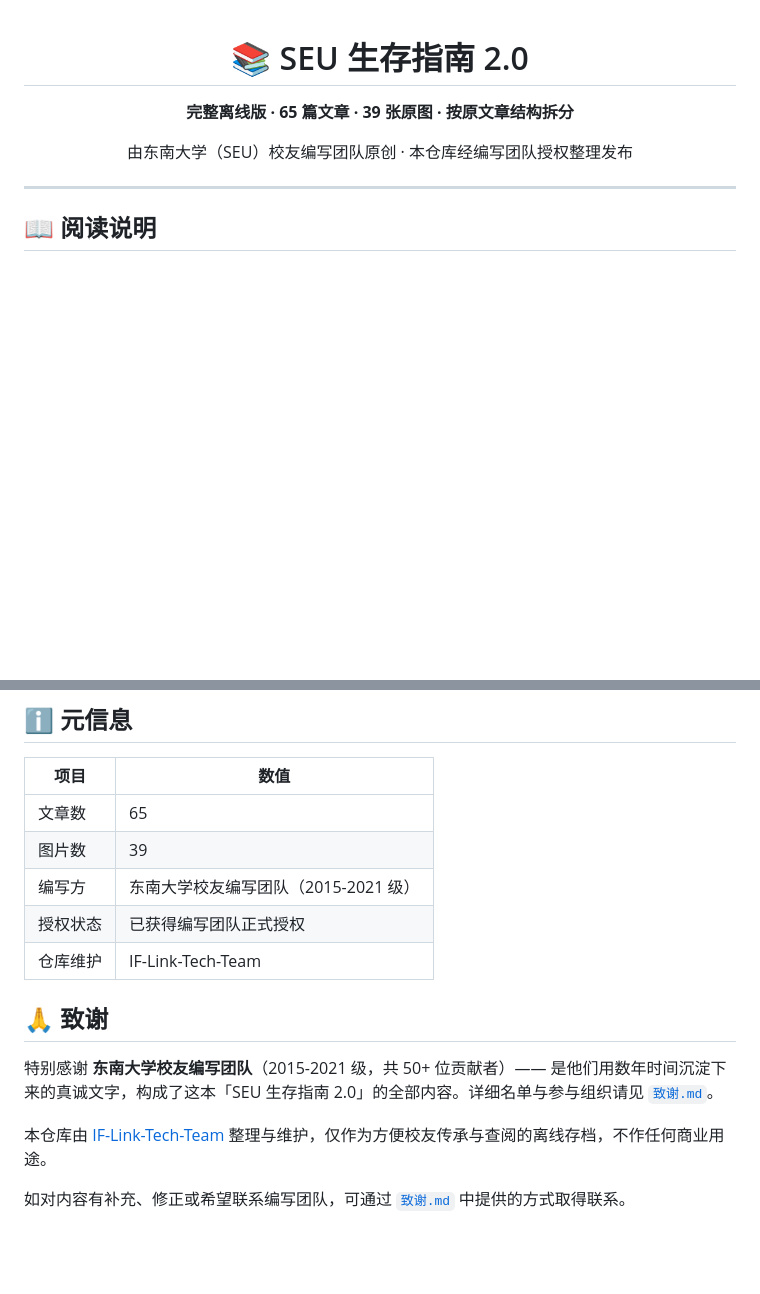
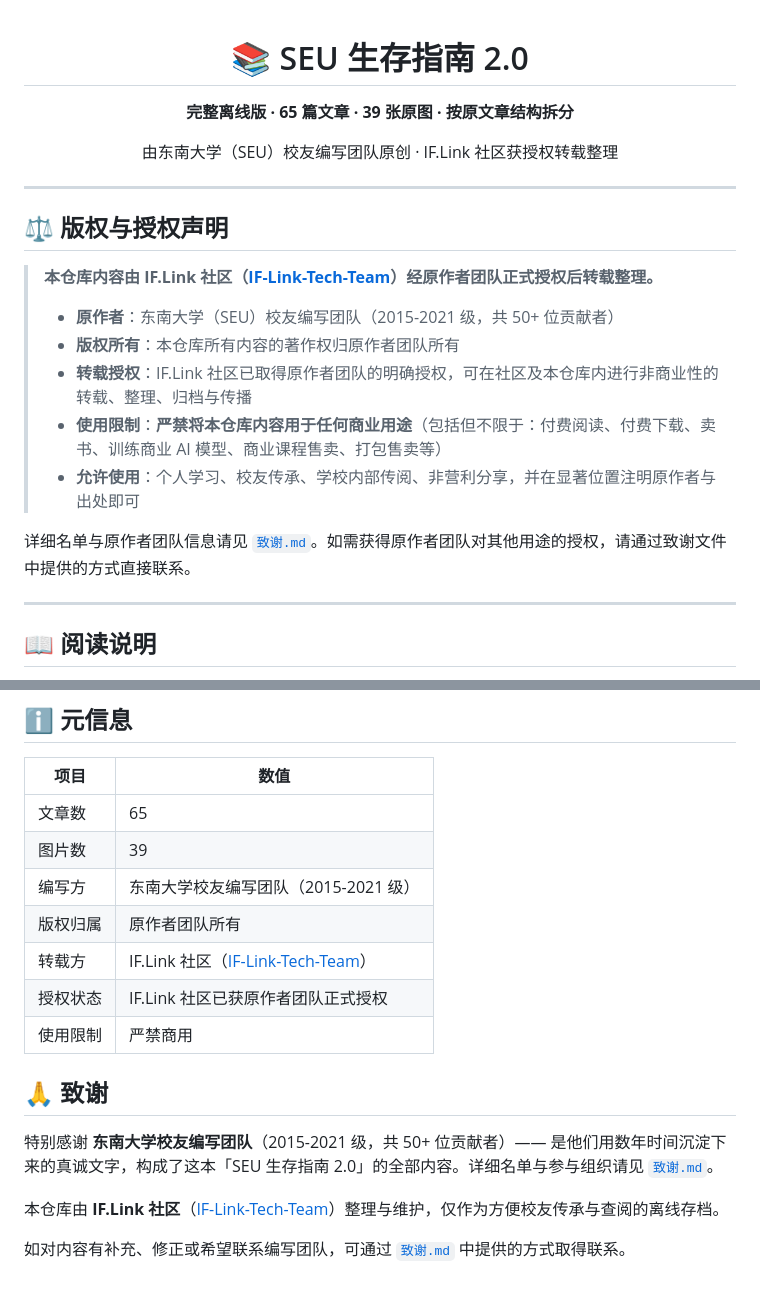
Before and after one commit to IF-Link-Tech-Team/seu-survival-guide-2.0, a Markdown page: README.md, 2 parts joined by grey strips. Drawn GitHub-style; blank space fills up the shorter version.

Commit message:
docs: 增加 IF.Link 社区授权转载、版权归原团队、严禁商用声明

```diff
--- a/README.md
+++ b/README.md
@@ -4,9 +4,23 @@
 
 **完整离线版 · 65 篇文章 · 39 张原图 · 按原文章结构拆分**
 
-由东南大学（SEU）校友编写团队原创 · 本仓库经编写团队授权整理发布
+由东南大学（SEU）校友编写团队原创 · IF.Link 社区获授权转载整理
 
 </div>
+
+---
+
+## ⚖️ 版权与授权声明
+
+> **本仓库内容由 IF.Link 社区（[IF-Link-Tech-Team](https://github.com/IF-Link-Tech-Team)）经原作者团队正式授权后转载整理。**
+>
+> - **原作者**：东南大学（SEU）校友编写团队（2015-2021 级，共 50+ 位贡献者）
+> - **版权所有**：本仓库所有内容的著作权归原作者团队所有
+> - **转载授权**：IF.Link 社区已取得原作者团队的明确授权，可在社区及本仓库内进行非商业性的转载、整理、归档与传播
+> - **使用限制**：**严禁将本仓库内容用于任何商业用途**（包括但不限于：付费阅读、付费下载、卖书、训练商业 AI 模型、商业课程售卖、打包售卖等）
+> - **允许使用**：个人学习、校友传承、学校内部传阅、非营利分享，并在显著位置注明原作者与出处即可
+
+详细名单与原作者团队信息请见 [`致谢.md`](致谢.md)。如需获得原作者团队对其他用途的授权，请通过致谢文件中提供的方式直接联系。
 
 ---
 
@@ -207,13 +221,15 @@ seu-survival-guide-2.0/
 | 文章数 | 65 |
 | 图片数 | 39 |
 | 编写方 | 东南大学校友编写团队（2015-2021 级） |
-| 授权状态 | 已获得编写团队正式授权 |
-| 仓库维护 | IF-Link-Tech-Team |
+| 版权归属 | 原作者团队所有 |
+| 转载方 | IF.Link 社区（[IF-Link-Tech-Team](https://github.com/IF-Link-Tech-Team)） |
+| 授权状态 | IF.Link 社区已获原作者团队正式授权 |
+| 使用限制 | 严禁商用 |
 
 ## 🙏 致谢
 
 特别感谢 **东南大学校友编写团队**（2015-2021 级，共 50+ 位贡献者）—— 是他们用数年时间沉淀下来的真诚文字，构成了这本「SEU 生存指南 2.0」的全部内容。详细名单与参与组织请见 [`致谢.md`](致谢.md)。
 
-本仓库由 [IF-Link-Tech-Team](https://github.com/IF-Link-Tech-Team) 整理与维护，仅作为方便校友传承与查阅的离线存档，不作任何商业用途。
+本仓库由 **IF.Link 社区**（[IF-Link-Tech-Team](https://github.com/IF-Link-Tech-Team)）整理与维护，仅作为方便校友传承与查阅的离线存档。
 
 如对内容有补充、修正或希望联系编写团队，可通过 [`致谢.md`](致谢.md) 中提供的方式取得联系。
```
